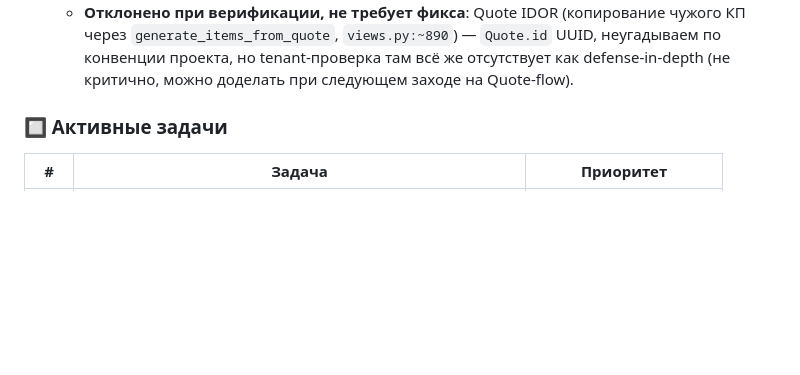
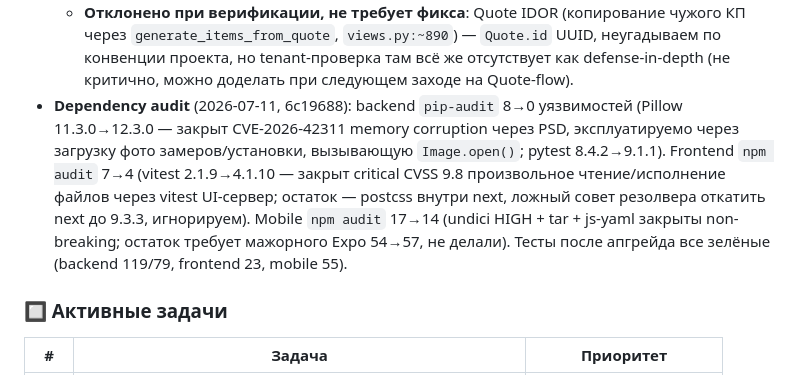
Before and after one commit to xoxmach7/atelier_erp, a Markdown page: CLAUDE.md, the part around the change. Drawn GitHub-style; blank space fills up the shorter version.

Commit message:
docs: зафиксировать dependency audit в CLAUDE.md
Co-Authored-By: Claude Sonnet 5 <noreply@anthropic.com>

```diff
--- a/CLAUDE.md
+++ b/CLAUDE.md
@@ -73,6 +73,7 @@
 - **Landing page** (landing.html, корень репо) — редизайн под ui-ux-pro-max design system (палитра B2B Service `#0369A1`/`#0F172A`, шрифт Plus Jakarta Sans, секция сравнения «без системы vs Sheber Atelier», a11y-доработки). Ребрендинг Sheber ERP → **Sheber Atelier** на лендинге. Задеплоено отдельным Vercel-проектом: https://sheber-atelier-landing.vercel.app (аккаунт bohemetextile8-2199, без git-интеграции — редеплой руками через `vercel --prod` из копии файлов). Логотип: `media/newlogo.webp` (добавлен в git через `git add -f`, т.к. `media/` в целом в `.gitignore`).
 - **Security-аудит backend** (2026-07-11, 92c0292): найдена и закрыта межтенантная утечка платежей в `FinanceWorkQueueView` (запрашивал `Payment.objects` без tenant-фильтра — любой Owner/Manager видел последние 20 платежей всех ателье; добавлен `TenantViaOrderMixin` + `scope_to_tenant()`). Закрыта HTML-инъекция в KP PDF (`quote_service.generate_pdf` вставлял поля клиента/комнаты без экранирования — теперь `html.escape()`); `_link_callback` xhtml2pdf больше не резолвит произвольные URI (только локальные шрифты) — закрыт потенциальный SSRF. Backend suite 79/79 зелёные после фикса.
   - **Отклонено при верификации, не требует фикса**: Quote IDOR (копирование чужого КП через `generate_items_from_quote`, `views.py:~890`) — `Quote.id` UUID, неугадываем по конвенции проекта, но tenant-проверка там всё же отсутствует как defense-in-depth (не критично, можно доделать при следующем заходе на Quote-flow).
+- **Dependency audit** (2026-07-11, 6c19688): backend `pip-audit` 8→0 уязвимостей (Pillow 11.3.0→12.3.0 — закрыт CVE-2026-42311 memory corruption через PSD, эксплуатируемо через загрузку фото замеров/установки, вызывающую `Image.open()`; pytest 8.4.2→9.1.1). Frontend `npm audit` 7→4 (vitest 2.1.9→4.1.10 — закрыт critical CVSS 9.8 произвольное чтение/исполнение файлов через vitest UI-сервер; остаток — postcss внутри next, ложный совет резолвера откатить next до 9.3.3, игнорируем). Mobile `npm audit` 17→14 (undici HIGH + tar + js-yaml закрыты non-breaking; остаток требует мажорного Expo 54→57, не делали). Тесты после апгрейда все зелёные (backend 119/79, frontend 23, mobile 55).
 
 ### 🔲 Активные задачи
 | # | Задача | Приоритет |
```
